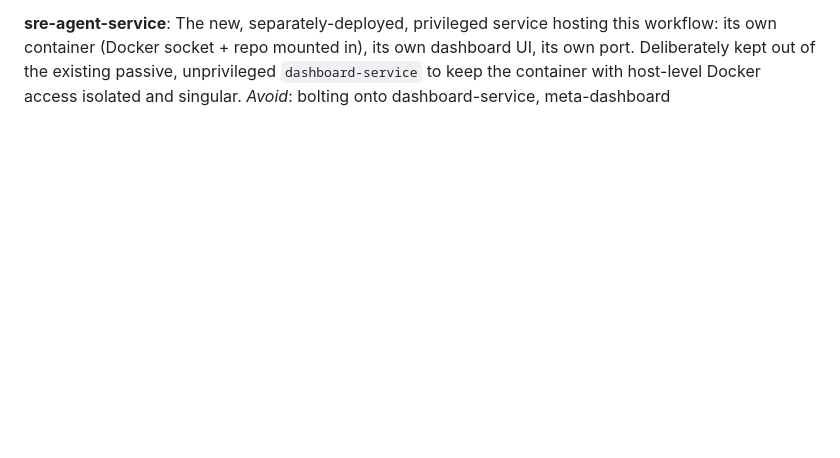
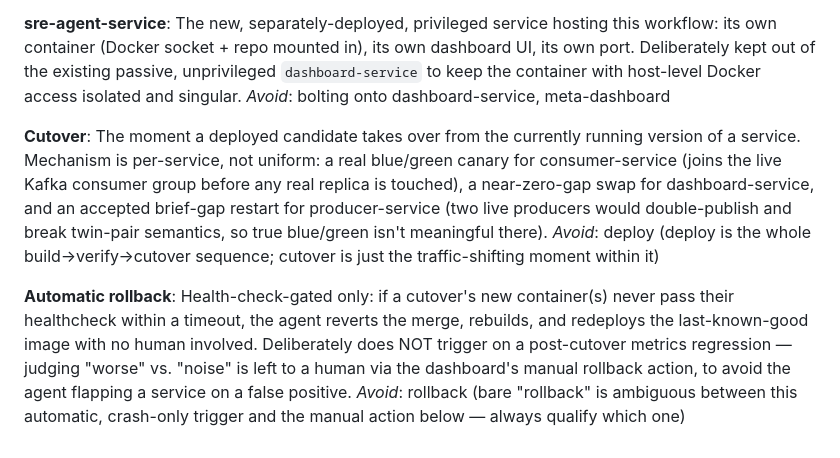
Before and after one commit to buildtolast/KafkaMessagePersistenceLatencyChecker, a Markdown page: CONTEXT.md, the part around the change. Rendered like a GitHub page; blank space fills up the shorter version.

```diff
--- a/CONTEXT.md
+++ b/CONTEXT.md
@@ -92,3 +92,23 @@ container (Docker socket + repo mounted in), its own dashboard UI, its own port.
 Deliberately kept out of the existing passive, unprivileged `dashboard-service` to
 keep the container with host-level Docker access isolated and singular.
 _Avoid_: bolting onto dashboard-service, meta-dashboard
+
+**Cutover**:
+The moment a deployed candidate takes over from the currently running version of
+a service. Mechanism is per-service, not uniform: a real blue/green canary for
+consumer-service (joins the live Kafka consumer group before any real replica is
+touched), a near-zero-gap swap for dashboard-service, and an accepted brief-gap
+restart for producer-service (two live producers would double-publish and break
+twin-pair semantics, so true blue/green isn't meaningful there).
+_Avoid_: deploy (deploy is the whole build->verify->cutover sequence; cutover is
+just the traffic-shifting moment within it)
+
+**Automatic rollback**:
+Health-check-gated only: if a cutover's new container(s) never pass their
+healthcheck within a timeout, the agent reverts the merge, rebuilds, and
+redeploys the last-known-good image with no human involved. Deliberately does
+NOT trigger on a post-cutover metrics regression — judging "worse" vs. "noise"
+is left to a human via the dashboard's manual rollback action, to avoid the
+agent flapping a service on a false positive.
+_Avoid_: rollback (bare "rollback" is ambiguous between this automatic,
+crash-only trigger and the manual action below — always qualify which one)
```
Also changed, not shown: specs/2026-07-18-sre-agent-implementation-plan.md (+54 -8 lines).
